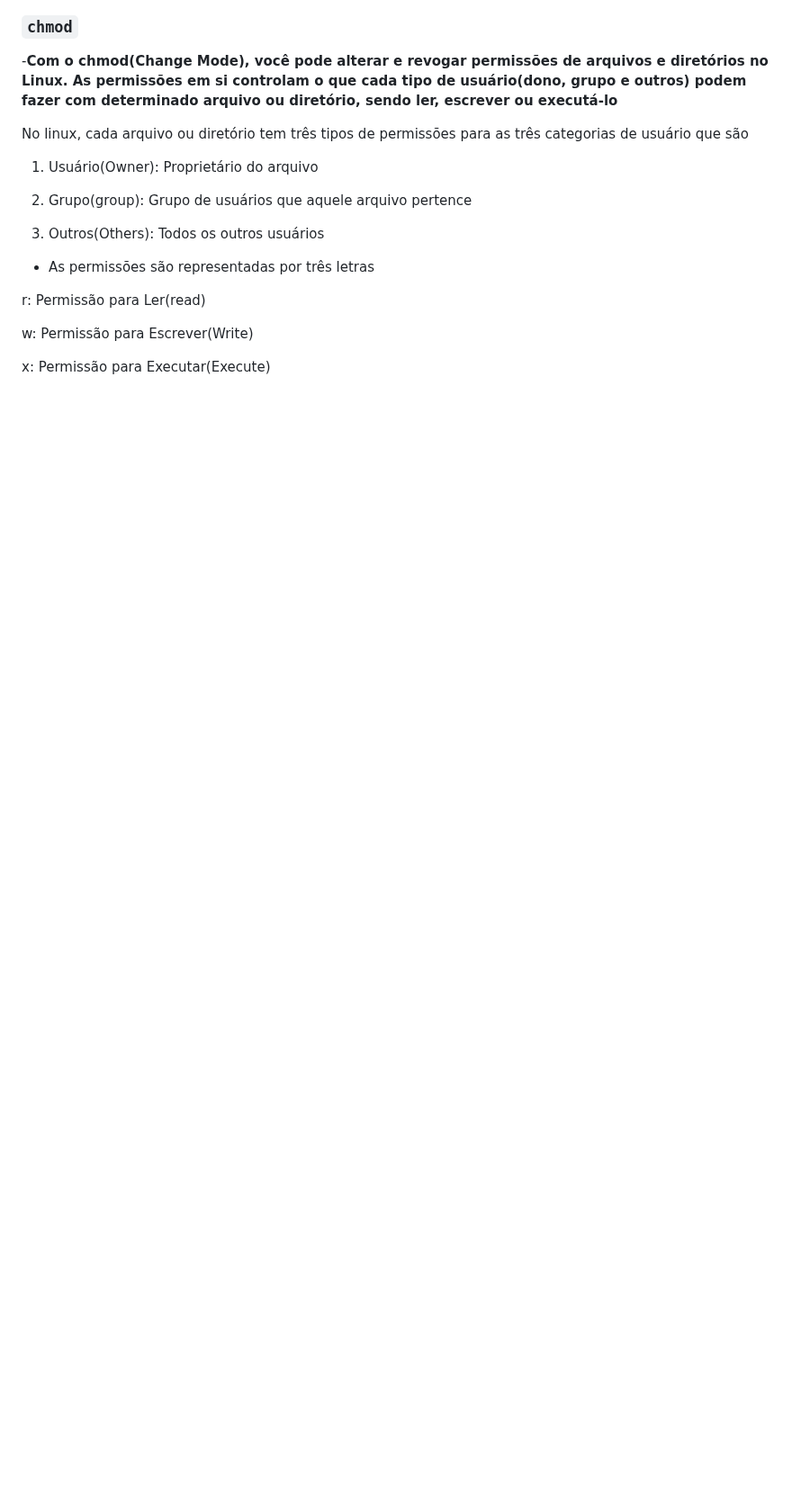
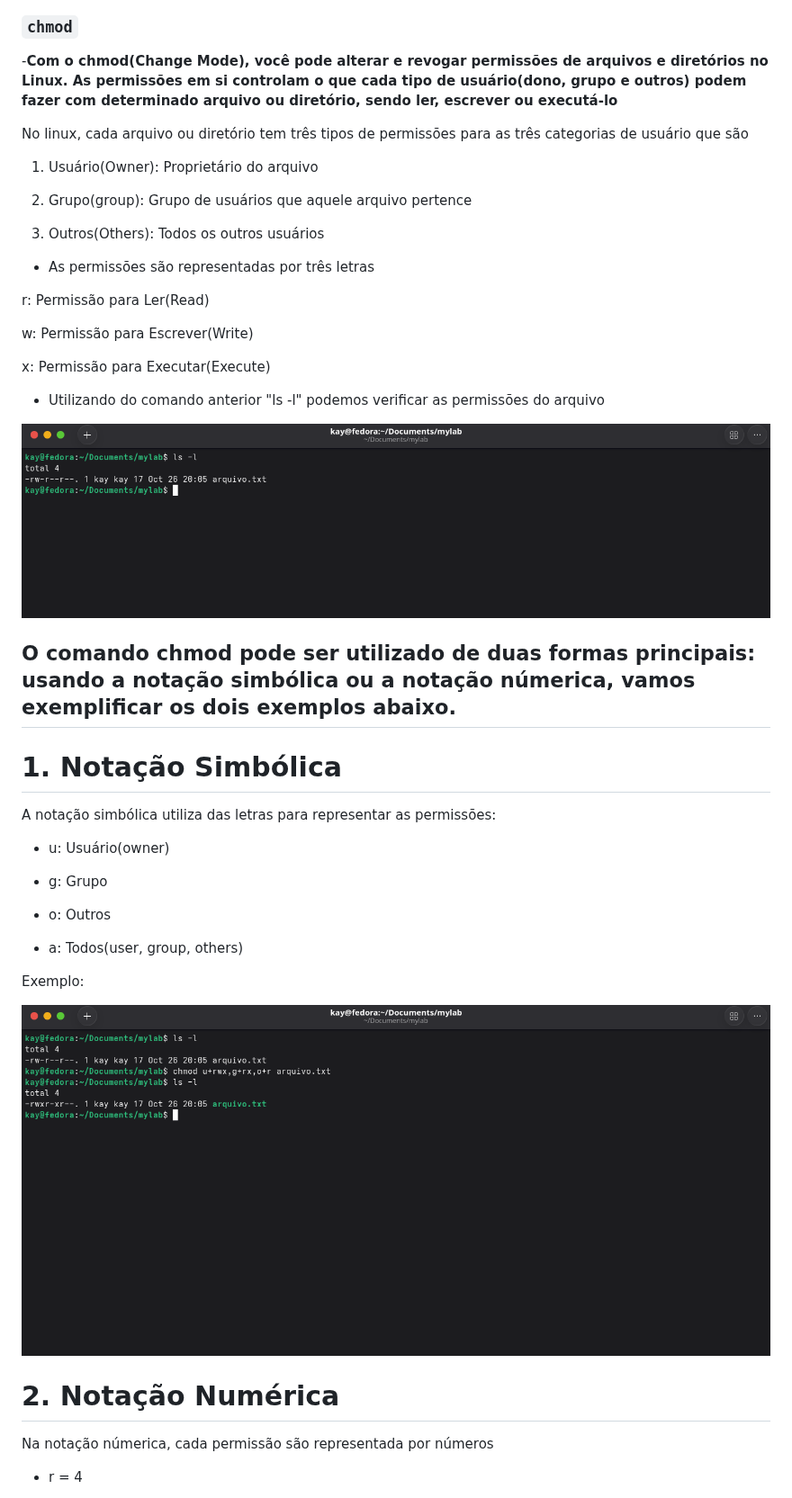
Before and after one commit to Kayssdev/estudos-linux-dev, a Markdown page: README.md, the part around one of its changes. Shown at 90% size. Drawn GitHub-style; pictures changed too: Imagens/ExemploChmod.png (added), Imagens/ExemploChmod2.png (added); blank space fills up the shorter version.

Commit message:
chmod

```diff
--- a/README.md
+++ b/README.md
@@ -121,8 +135,37 @@ No linux, cada arquivo ou diretório tem três tipos de permissões para as trê
 
 - As permissões são representadas por três letras
 
-r: Permissão para Ler(read)
+r: Permissão para Ler(Read)
 
 w: Permissão para Escrever(Write)
 
 x: Permissão para Executar(Execute)
+
+- Utilizando do comando anterior "ls -l" podemos verificar as permissões do arquivo
+
+![ExemploChmod](./Imagens/ExemploChmod.png)
+
+## O comando chmod pode ser utilizado de duas formas principais: usando a notação simbólica ou a notação númerica, vamos exemplificar os dois exemplos abaixo.
+
+# 1. Notação Simbólica
+
+A notação simbólica utiliza das letras para representar as permissões:
+
+- u: Usuário(owner)
+
+- g: Grupo
+
+- o: Outros
+
+- a: Todos(user, group, others)
+
+Exemplo:
+
+![ExemploChmod2](./Imagens/ExemploChmod2.png)
+
+# 2. Notação Numérica
+
+Na notação númerica, cada permissão são representada por números
+
+- r = 4
+
```
Also changed, not shown: other parts of README.md (+21 -0 lines), Imagens/ExemploCd.png (added), Imagens/ExemploChmod3.png (added), Imagens/ExemploSudo.png (added).
